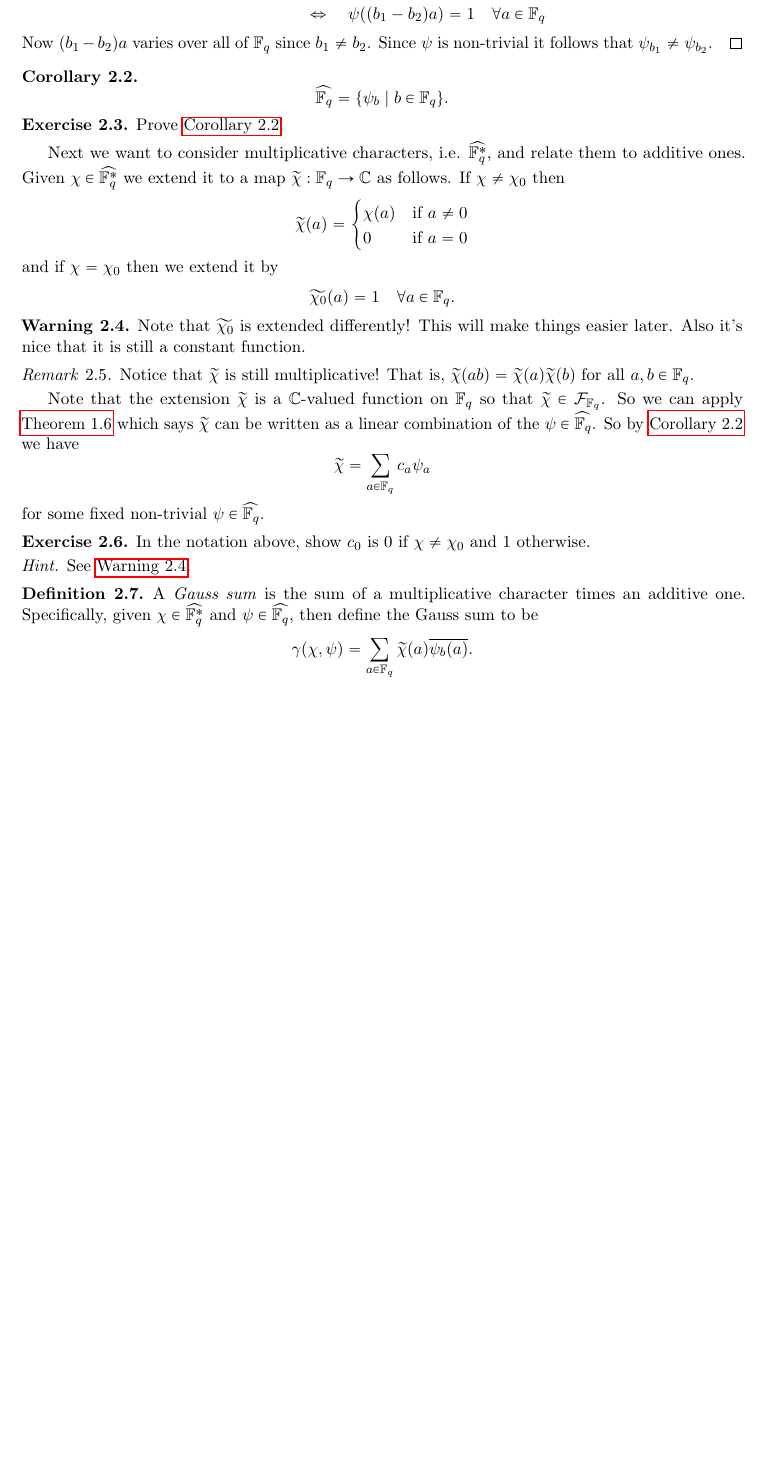
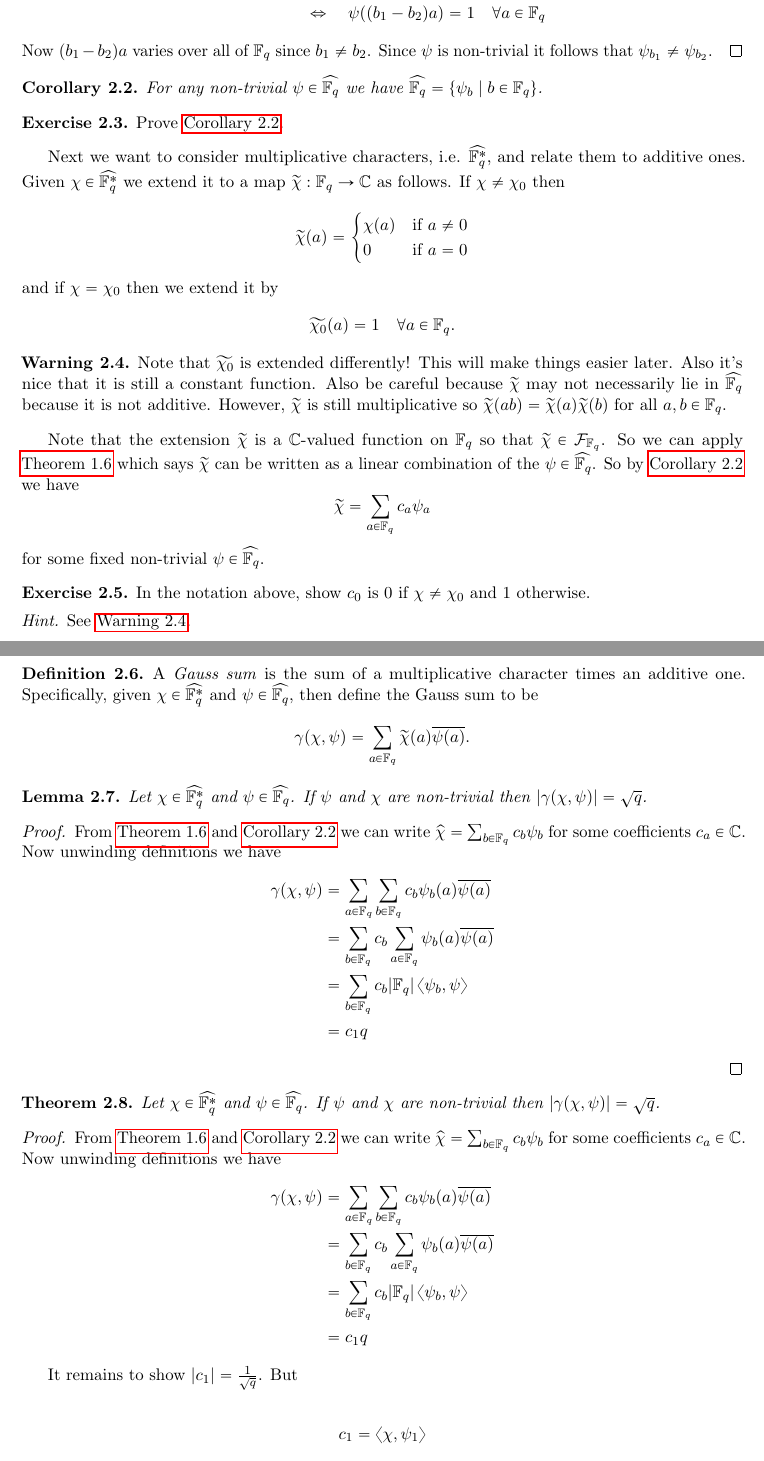
Before and after one commit to tscholl2/mathweb, a LaTeX paper (notes/characters/characters.tex): part of page 3 of 4 before the commit and two parts of pages 3 and 4 of 5 after it, the two joined at a grey line, cut so that both start at the same text, the shorter picture padded with empty space. The pictures show the PDF file notes/characters/characters.pdf that the author committed with the source.

Commit message:
more on characters
almost done...

```diff
--- a/notes/characters/characters.tex
+++ b/notes/characters/characters.tex
@@ -261,7 +263,7 @@ There is a natural action of $\FF_q$ on $\hat{\FF_q}$. Given $b\in \FF_q$ let $m
 \end{proof}
 
 \begin{cor}\label{cor:altDescFqHat}
-	$$\hat{\FF_q} = \{\psi_b \st b\in\FF_q \}.$$
+	For any non-trivial $\psi\in\hat{\FF_q}$ we have $\hat{\FF_q} = \{\psi_b \st b\in\FF_q \}$.
 \end{cor}
 \begin{excer}
 	Prove \autoref{cor:altDescFqHat}.
@@ -282,12 +284,8 @@ $$
 $$
 
 \begin{warn}\label{warn:extensionsOfChars}
-	Note that $\widetilde{\chi_0}$ is extended differently! This will make things easier later. Also it's nice that it is still a constant function.
+	Note that $\widetilde{\chi_0}$ is extended differently! This will make things easier later. Also it's nice that it is still a constant function. Also be careful because $\widetilde{\chi}$ may not necessarily lie in $\hat{\FF_q}$ because it is not additive. However, $\widetilde{\chi}$ is still multiplicative so $\widetilde{\chi}(ab) = \widetilde{\chi}(a)\widetilde{\chi}(b)$ for all $a,b\in\FF_q$.
 \end{warn}
-
-\begin{rem}
-	Notice that $\widetilde{\chi}$ is still multiplicative! That is, $\widetilde{\chi}(ab) = \widetilde{\chi}(a)\widetilde{\chi}(b)$ for all $a,b\in\FF_q$.
-\end{rem}
 
 Note that the extension $\widetilde{\chi}$ is a $\CC$-valued function on $\FF_q$ so that $\widetilde{\chi}\in\sF_{\FF_q}$. So we can apply \autoref{thm:fourierseries} which says $\widetilde{\chi}$ can be written as a linear combination of the $\psi\in\hat{\FF_q}$. So by \autoref{cor:altDescFqHat} we have
 $$
@@ -305,11 +303,46 @@ for some fixed non-trivial $\psi\in\hat{\FF_q}$.
 \begin{defn}
 	A \emph{Gauss sum} is the sum of a multiplicative character times an additive one. Specifically, given $\chi\in\hat{\FF_q^*}$ and $\psi\in\hat{\FF_q}$, then define the Gauss sum to be
 	$$
-	\gamma(\chi,\psi) = \sum_{a\in\FF_q}\widetilde{\chi}(a)\overline{\psi_b(a)}.
+	\gamma(\chi,\psi) = \sum_{a\in\FF_q}\widetilde{\chi}(a)\overline{\psi(a)}.
 	$$
 \end{defn}
 
-%TODO finish
+\begin{thm}
+	Let $\chi\in\hat{\FF_q^*}$ and $\psi\in\hat{\FF_q}$. If $\psi$ and $\chi$ are non-trivial then $\left|\gamma(\chi,\psi)\right| = \sqrt{q}$.
+\end{thm}
+\begin{proof}
+	From \autoref{thm:fourierseries} and \autoref{cor:altDescFqHat} we can write $\widehat{\chi} = \sum_{b\in\FF_q}c_b\psi_b$ for some coefficients $c_a\in\CC$.
+
+	\begin{claim}
+		$|c_b| = |c_d|$ for any $b,d$.
+	\end{claim}
+
+	Now unwinding definitions we have
+	\begin{align*}
+		\gamma(\chi,\psi)
+		&= \sum_{a\in\FF_q}\sum_{b\in\FF_q}c_b\psi_b(a)\overline{\psi(a)}
+		\\
+		&= \sum_{b\in\FF_q}c_b\sum_{a\in\FF_q}\psi_b(a)\overline{\psi(a)}
+		\\
+		&= \sum_{b\in\FF_q}c_b|\FF_q|\free{\psi_b,\psi}
+		\\
+		&=
+		c_1q
+	\end{align*}
+
+	It remains to show $|c_1| = \frac{1}{\sqrt{q}}$. But
+
+	\begin{align*}
+		c_1 = \free{\chi,\psi_1}
+	\end{align*}
+
+	????
+
+	??????
+
+	???
+\end{proof}
+
 
 %TODO example: Guass sum theory about legrndre symbol
 
```
Also changed, not shown: notes/characters/references.bib (added, +16 -0 lines), notes/characters/characters.pdf, notes/characters/characters.tex (10 more changed lines), 1 other file.
